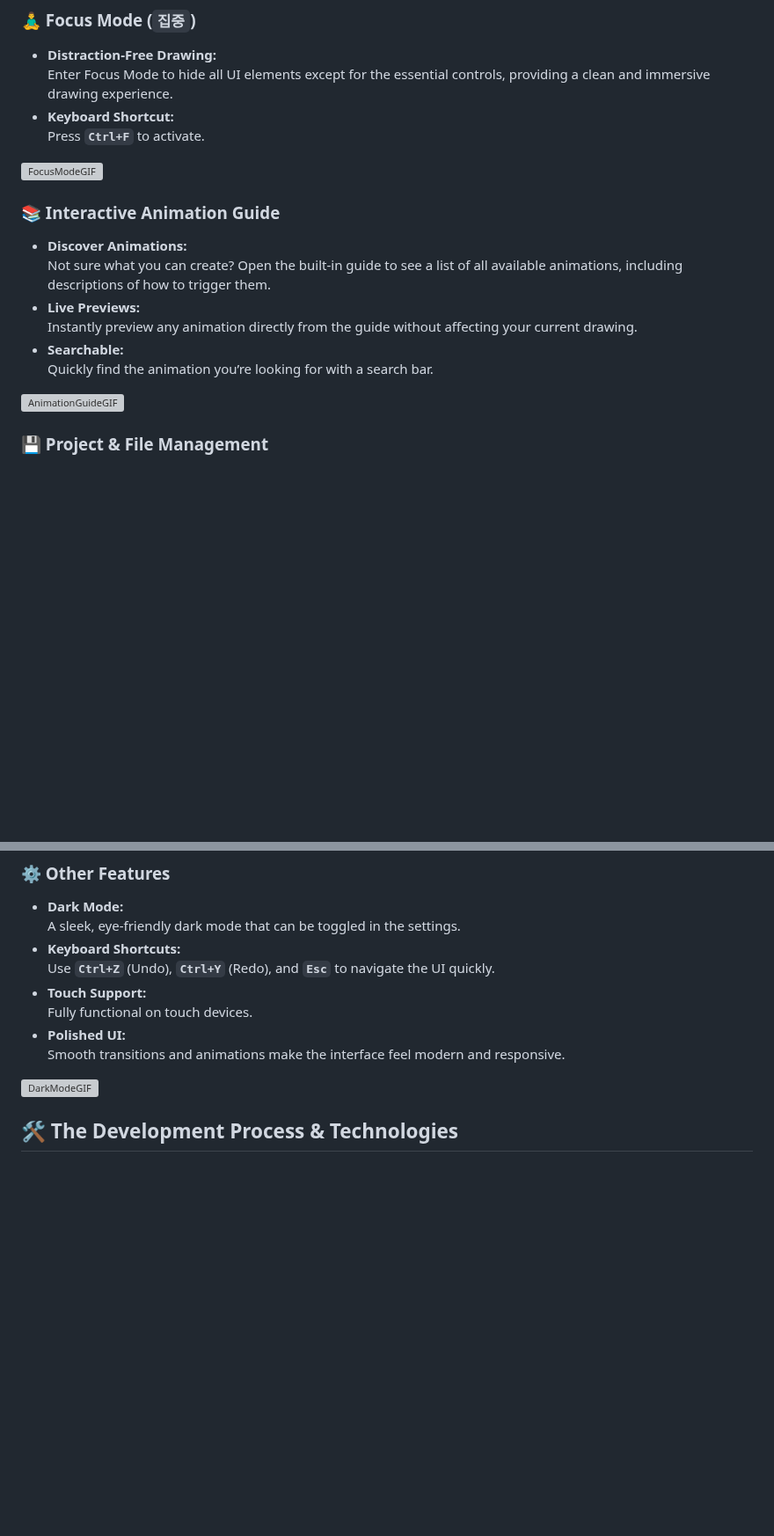
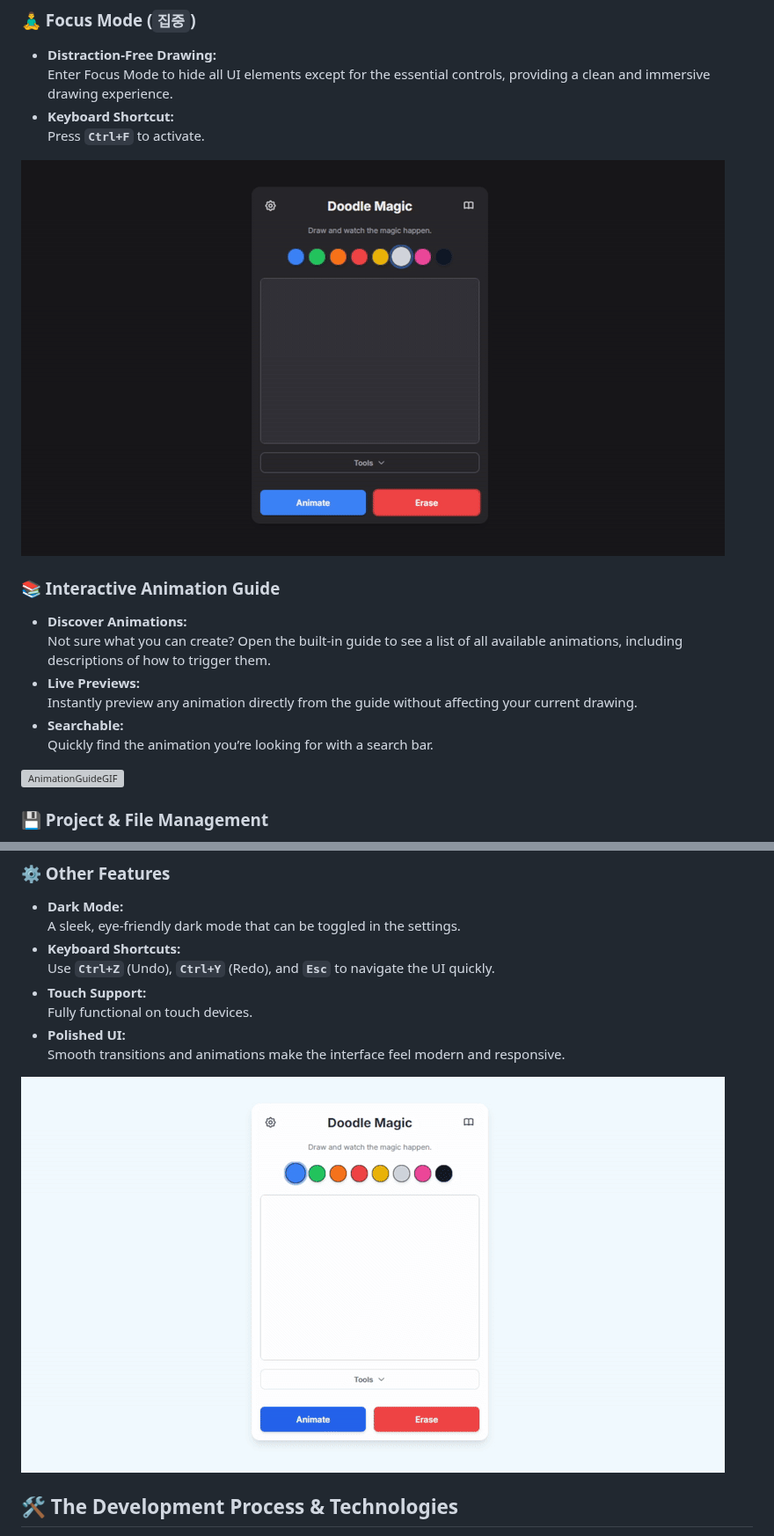
Before and after one commit to mtdevdev/Magic-Doodle, a Markdown page: README.md, 2 parts joined by grey strips. Shown at 88% size. Rendered like a GitHub page; blank space fills up the shorter version; grey boxes are pictures that could not be loaded.

```diff
--- a/README.md
+++ b/README.md
@@ -35,7 +35,7 @@ Just draw and click **`Animate`**!
  - **Keyboard Shortcut:**
       Press **`Ctrl+F`** to activate.
 
-![FocusModeGIF](/focusmode.gif)
+![FocusModeGIF](github/focusmode.gif)
 
 
 ### 📚 Interactive Animation Guide
@@ -68,7 +68,7 @@ Just draw and click **`Animate`**!
 - **Polished UI:**
   Smooth transitions and animations make the interface feel modern and responsive.
 
-![DarkModeGIF](/darkmode.gif)
+![DarkModeGIF](github/darkmode.gif)
 
 
 ## 🛠️ The Development Process & Technologies
```
Also changed, not shown: other parts of README.md (+1 -1 lines).
